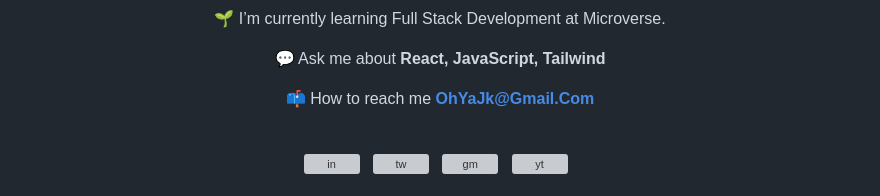
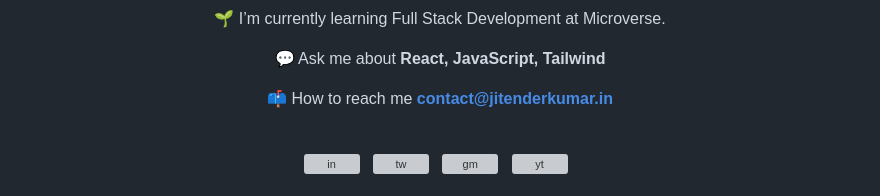
Before and after one commit to ohyajk/ohyajk, a Markdown page: readme.md, the part around the change. GitHub-like rendering; grey boxes are pictures that could not be loaded.

```diff
--- a/readme.md
+++ b/readme.md
@@ -9,7 +9,7 @@
 
 💬 Ask me about **React, JavaScript, Tailwind**
 
-📫 How to reach me **OhYaJk@Gmail.Com**
+📫 How to reach me **contact@jitenderkumar.in**
 </div>
 <div align="center">
 <br align="center">
```
